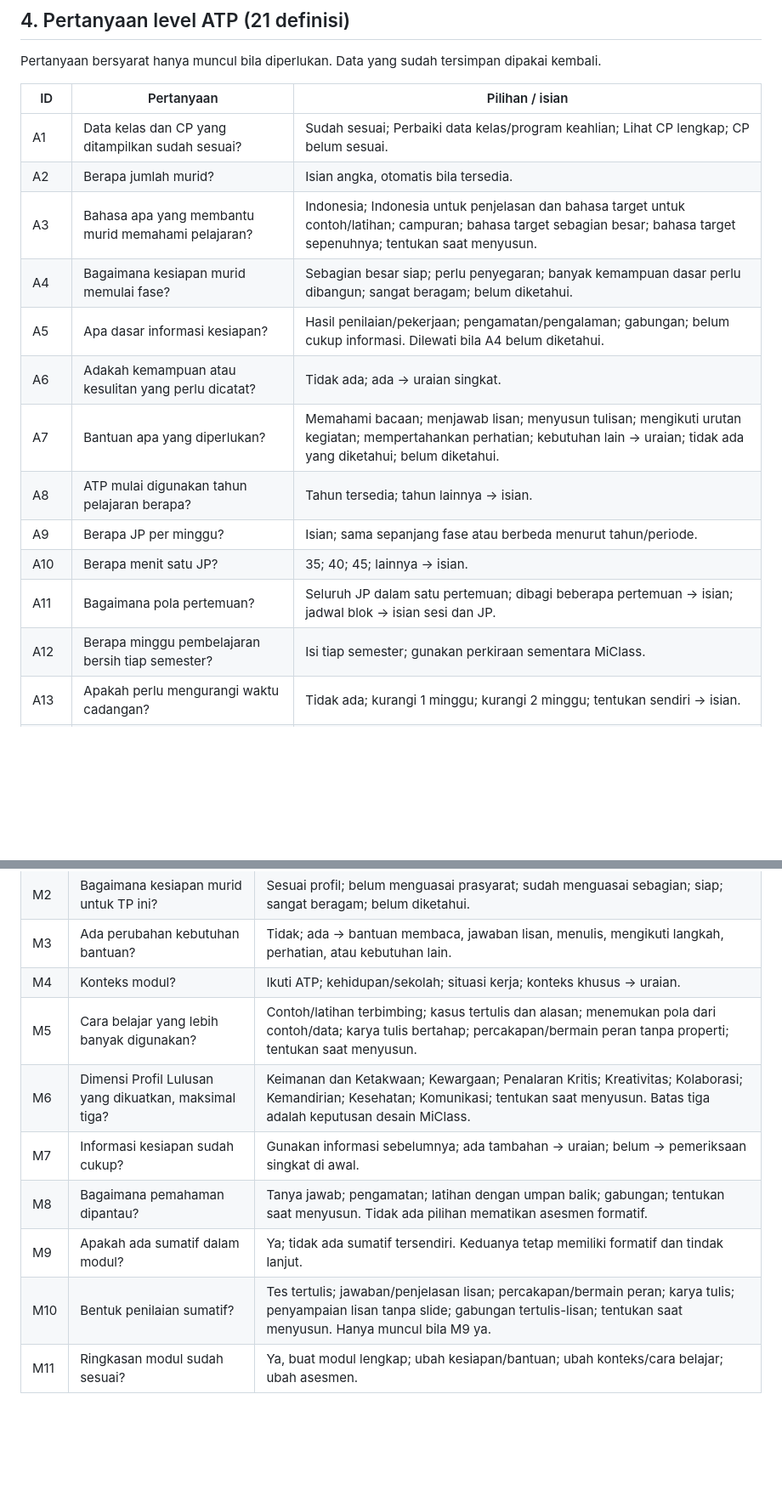
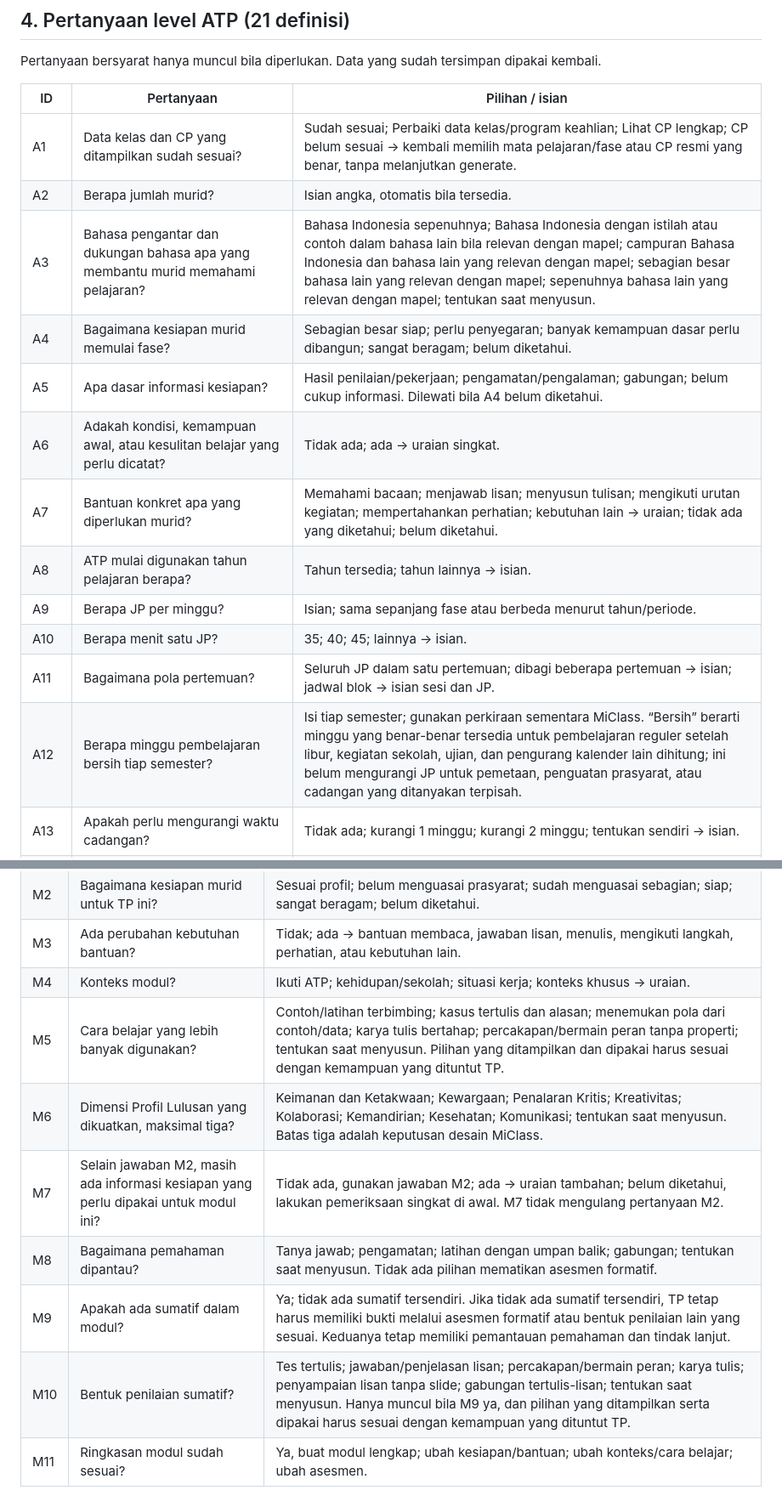
Before and after one commit to teguhalficahlin-del/kelasku, a Markdown page: docs/SPEC-ATP-MODUL-BERBASIS-TEKS.md, 2 parts joined by grey strips. Shown at 85% size. Drawn GitHub-style; blank space fills up the shorter version.

Commit message:
docs: tutup lompatan logika pada pertanyaan dan status keluaran
Hasil telaah ulang atas spesifikasi. Delapan hal yang bisa menghasilkan
perilaku berbeda dari keputusan produk:

- Keluaran tanpa acuan CP atau yang gagal uji penerimaan dinyatakan
  bukan hasil siap pakai; alasannya ditampilkan, dan perbaikan bahan
  tidak dialihkan ke guru
- "Tentukan saat menyusun" kini punya aturan: keputusan diturunkan dari
  CP, TP, profil murid, waktu, dan konteks, lalu ditampilkan di
  ringkasan. Tanpa ini ia hanya memindahkan ambiguitas ke prompt
- M5 dan M10 disaring menurut kemampuan yang dituntut TP
- M9 tanpa sumatif tersendiri tetap wajib punya bukti ketercapaian TP
- Naskah Fasilitasi dirujuk ke gerbang telaah ahli di CLAUDE.md
- "Minggu bersih" didefinisikan, termasuk apa yang BELUM dikurangi -
  menutup pengurangan ganda dari dua arah
- M7 tidak lagi mengulang M2; A6 (kondisi murid) dipisahkan dari A7
  (dukungan yang diberikan)
- A1 punya jalan keluar saat CP tidak sesuai

Dua koreksi atas revisi itu sendiri: A3 sempat kehilangan pilihan
"sepenuhnya bahasa lain" saat digeneralkan untuk mapel non-bahasa -
justru merugikan Bahasa Inggris yang sedang dilayani - dan "campuran"
kehilangan rujukannya. Kata "konservatif" diganti kriteria yang bisa
diperiksa.

Aturan cabang dan eksklusivitas pilihan sengaja tidak ditulis di sini;
tempatnya di definisi alur, supaya tidak ada sumber kebenaran kedua.

Co-Authored-By: Claude Opus 5 <noreply@anthropic.com>

```diff
--- a/docs/SPEC-ATP-MODUL-BERBASIS-TEKS.md
+++ b/docs/SPEC-ATP-MODUL-BERBASIS-TEKS.md
@@ -93,18 +95,18 @@ Pertanyaan bersyarat hanya muncul bila diperlukan. Data yang sudah tersimpan dip
 
 | ID | Pertanyaan | Pilihan / isian |
 |---|---|---|
-| A1 | Data kelas dan CP yang ditampilkan sudah sesuai? | Sudah sesuai; Perbaiki data kelas/program keahlian; Lihat CP lengkap; CP belum sesuai. |
+| A1 | Data kelas dan CP yang ditampilkan sudah sesuai? | Sudah sesuai; Perbaiki data kelas/program keahlian; Lihat CP lengkap; CP belum sesuai → kembali memilih mata pelajaran/fase atau CP resmi yang benar, tanpa melanjutkan generate. |
 | A2 | Berapa jumlah murid? | Isian angka, otomatis bila tersedia. |
-| A3 | Bahasa apa yang membantu murid memahami pelajaran? | Indonesia; Indonesia untuk penjelasan dan bahasa target untuk contoh/latihan; campuran; bahasa target sebagian besar; bahasa target sepenuhnya; tentukan saat menyusun. |
+| A3 | Bahasa pengantar dan dukungan bahasa apa yang membantu murid memahami pelajaran? | Bahasa Indonesia sepenuhnya; Bahasa Indonesia dengan istilah atau contoh dalam bahasa lain bila relevan dengan mapel; campuran Bahasa Indonesia dan bahasa lain yang relevan dengan mapel; sebagian besar bahasa lain yang relevan dengan mapel; sepenuhnya bahasa lain yang relevan dengan mapel; tentukan saat menyusun. |
 | A4 | Bagaimana kesiapan murid memulai fase? | Sebagian besar siap; perlu penyegaran; banyak kemampuan dasar perlu dibangun; sangat beragam; belum diketahui. |
 | A5 | Apa dasar informasi kesiapan? | Hasil penilaian/pekerjaan; pengamatan/pengalaman; gabungan; belum cukup informasi. Dilewati bila A4 belum diketahui. |
-| A6 | Adakah kemampuan atau kesulitan yang perlu dicatat? | Tidak ada; ada → uraian singkat. |
-| A7 | Bantuan apa yang diperlukan? | Memahami bacaan; menjawab lisan; menyusun tulisan; mengikuti urutan kegiatan; mempertahankan perhatian; kebutuhan lain → uraian; tidak ada yang diketahui; belum diketahui. |
+| A6 | Adakah kondisi, kemampuan awal, atau kesulitan belajar yang perlu dicatat? | Tidak ada; ada → uraian singkat. |
+| A7 | Bantuan konkret apa yang diperlukan murid? | Memahami bacaan; menjawab lisan; menyusun tulisan; mengikuti urutan kegiatan; mempertahankan perhatian; kebutuhan lain → uraian; tidak ada yang diketahui; belum diketahui. |
 | A8 | ATP mulai digunakan tahun pelajaran berapa? | Tahun tersedia; tahun lainnya → isian. |
 | A9 | Berapa JP per minggu? | Isian; sama sepanjang fase atau berbeda menurut tahun/periode. |
 | A10 | Berapa menit satu JP? | 35; 40; 45; lainnya → isian. |
 | A11 | Bagaimana pola pertemuan? | Seluruh JP dalam satu pertemuan; dibagi beberapa pertemuan → isian; jadwal blok → isian sesi dan JP. |
-| A12 | Berapa minggu pembelajaran bersih tiap semester? | Isi tiap semester; gunakan perkiraan sementara MiClass. |
+| A12 | Berapa minggu pembelajaran bersih tiap semester? | Isi tiap semester; gunakan perkiraan sementara MiClass. “Bersih” berarti minggu yang benar-benar tersedia untuk pembelajaran reguler setelah libur, kegiatan sekolah, ujian, dan pengurang kalender lain dihitung; ini belum mengurangi JP untuk pemetaan, penguatan prasyarat, atau cadangan yang ditanyakan terpisah. |
 | A13 | Apakah perlu mengurangi waktu cadangan? | Tidak ada; kurangi 1 minggu; kurangi 2 minggu; tentukan sendiri → isian. |
 | A14 | Perhitungan waktu sudah sesuai? | Ya; perbaiki minggu/cadangan; perbaiki JP/pola pertemuan. |
 | A15 | Kapan kemampuan dasar dikuatkan? | Di awal; saat topik membutuhkan; keduanya; tidak diperlukan; tentukan saat menyusun. |
@@ -129,12 +133,12 @@ Guru memilih TP dari ATP. Identitas, bahasa, profil kelas, konteks, dan waktu di
 | M2 | Bagaimana kesiapan murid untuk TP ini? | Sesuai profil; belum menguasai prasyarat; sudah menguasai sebagian; siap; sangat beragam; belum diketahui. |
 | M3 | Ada perubahan kebutuhan bantuan? | Tidak; ada → bantuan membaca, jawaban lisan, menulis, mengikuti langkah, perhatian, atau kebutuhan lain. |
 | M4 | Konteks modul? | Ikuti ATP; kehidupan/sekolah; situasi kerja; konteks khusus → uraian. |
-| M5 | Cara belajar yang lebih banyak digunakan? | Contoh/latihan terbimbing; kasus tertulis dan alasan; menemukan pola dari contoh/data; karya tulis bertahap; percakapan/bermain peran tanpa properti; tentukan saat menyusun. |
+| M5 | Cara belajar yang lebih banyak digunakan? | Contoh/latihan terbimbing; kasus tertulis dan alasan; menemukan pola dari contoh/data; karya tulis bertahap; percakapan/bermain peran tanpa properti; tentukan saat menyusun. Pilihan yang ditampilkan dan dipakai harus sesuai dengan kemampuan yang dituntut TP. |
 | M6 | Dimensi Profil Lulusan yang dikuatkan, maksimal tiga? | Keimanan dan Ketakwaan; Kewargaan; Penalaran Kritis; Kreativitas; Kolaborasi; Kemandirian; Kesehatan; Komunikasi; tentukan saat menyusun. Batas tiga adalah keputusan desain MiClass. |
-| M7 | Informasi kesiapan sudah cukup? | Gunakan informasi sebelumnya; ada tambahan → uraian; belum → pemeriksaan singkat di awal. |
+| M7 | Selain jawaban M2, masih ada informasi kesiapan yang perlu dipakai untuk modul ini? | Tidak ada, gunakan jawaban M2; ada → uraian tambahan; belum diketahui, lakukan pemeriksaan singkat di awal. M7 tidak mengulang pertanyaan M2. |
 | M8 | Bagaimana pemahaman dipantau? | Tanya jawab; pengamatan; latihan dengan umpan balik; gabungan; tentukan saat menyusun. Tidak ada pilihan mematikan asesmen formatif. |
-| M9 | Apakah ada sumatif dalam modul? | Ya; tidak ada sumatif tersendiri. Keduanya tetap memiliki formatif dan tindak lanjut. |
-| M10 | Bentuk penilaian sumatif? | Tes tertulis; jawaban/penjelasan lisan; percakapan/bermain peran; karya tulis; penyampaian lisan tanpa slide; gabungan tertulis-lisan; tentukan saat menyusun. Hanya muncul bila M9 ya. |
+| M9 | Apakah ada sumatif dalam modul? | Ya; tidak ada sumatif tersendiri. Jika tidak ada sumatif tersendiri, TP tetap harus memiliki bukti melalui asesmen formatif atau bentuk penilaian lain yang sesuai. Keduanya tetap memiliki pemantauan pemahaman dan tindak lanjut. |
+| M10 | Bentuk penilaian sumatif? | Tes tertulis; jawaban/penjelasan lisan; percakapan/bermain peran; karya tulis; penyampaian lisan tanpa slide; gabungan tertulis-lisan; tentukan saat menyusun. Hanya muncul bila M9 ya, dan pilihan yang ditampilkan serta dipakai harus sesuai dengan kemampuan yang dituntut TP. |
 | M11 | Ringkasan modul sudah sesuai? | Ya, buat modul lengkap; ubah kesiapan/bantuan; ubah konteks/cara belajar; ubah asesmen. |
 
 Bentuk penilaian wajib mengukur kemampuan TP: berbicara dibuktikan dengan berbicara, membaca dengan teks yang dibaca murid, menulis dengan tulisan murid, dan menyimak dengan pemahaman terhadap naskah yang dibacakan tanpa memperlihatkan jawaban saat bukti diambil.
```
Also changed, not shown: other parts of docs/SPEC-ATP-MODUL-BERBASIS-TEKS.md (+7 -3 lines).
